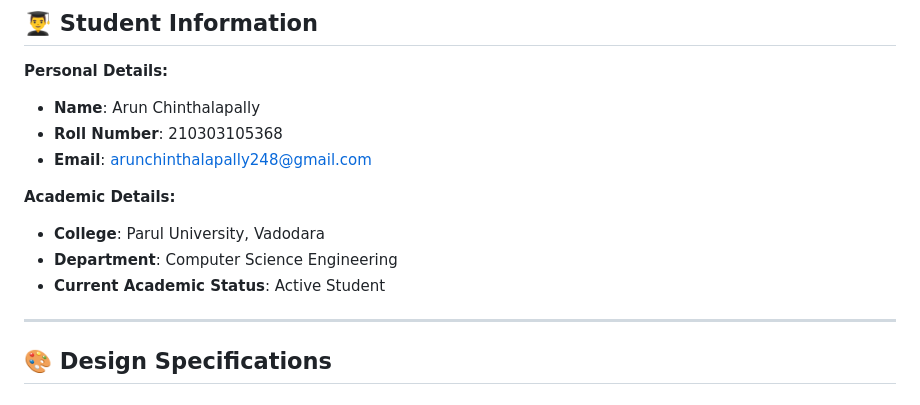
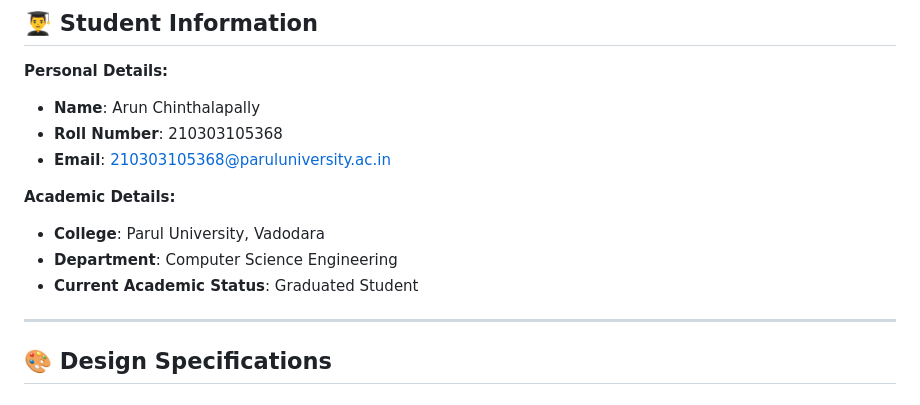
Before and after one commit to arun-248/EduBoard-Arun, a Markdown page: README.md, the part around the change. GitHub-like rendering.

```diff
--- a/README.md
+++ b/README.md
@@ -215,12 +215,12 @@ cd EduBoard-Arun
 **Personal Details:**
 * **Name**: Arun Chinthalapally
 * **Roll Number**: 210303105368
-* **Email**: arunchinthalapally248@gmail.com
+* **Email**: 210303105368@paruluniversity.ac.in
 
 **Academic Details:**
 * **College**: Parul University, Vadodara
 * **Department**: Computer Science Engineering
-* **Current Academic Status**: Active Student
+* **Current Academic Status**: Graduated Student
 
 ---
 
```
